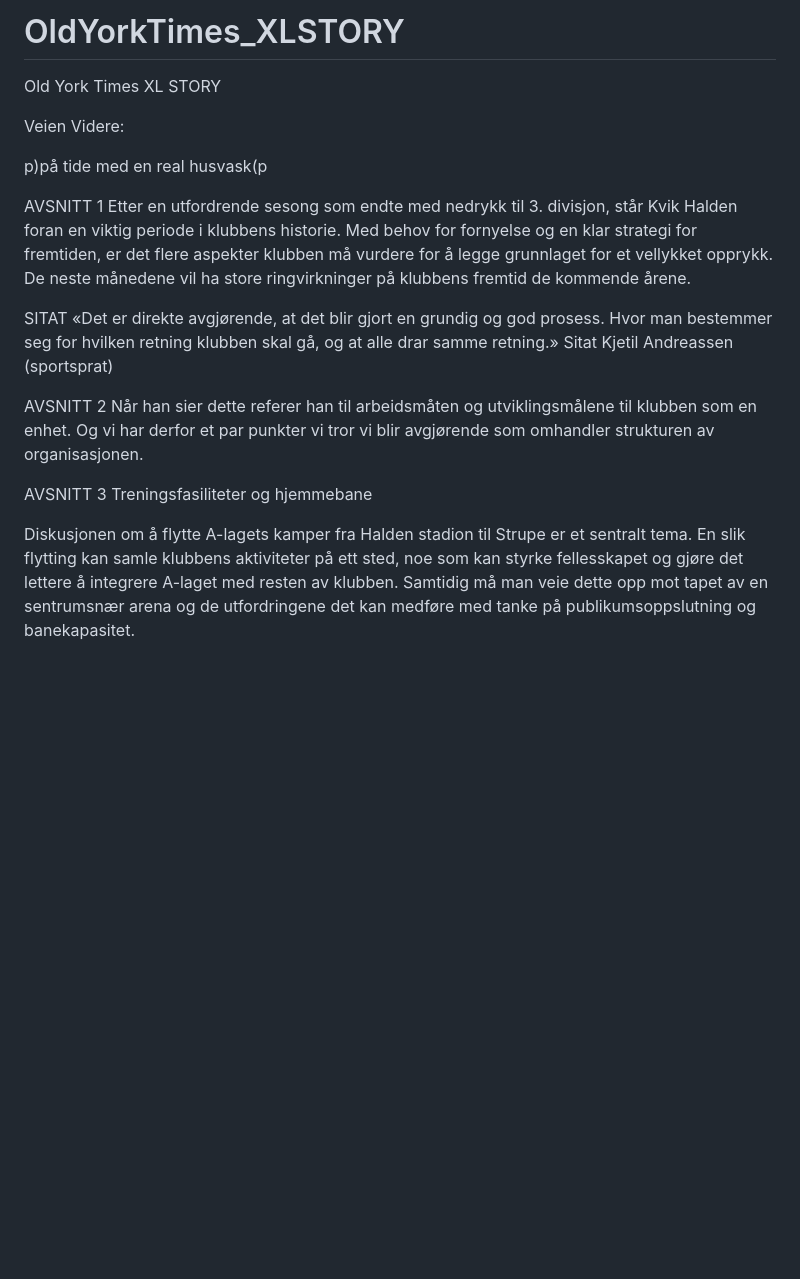
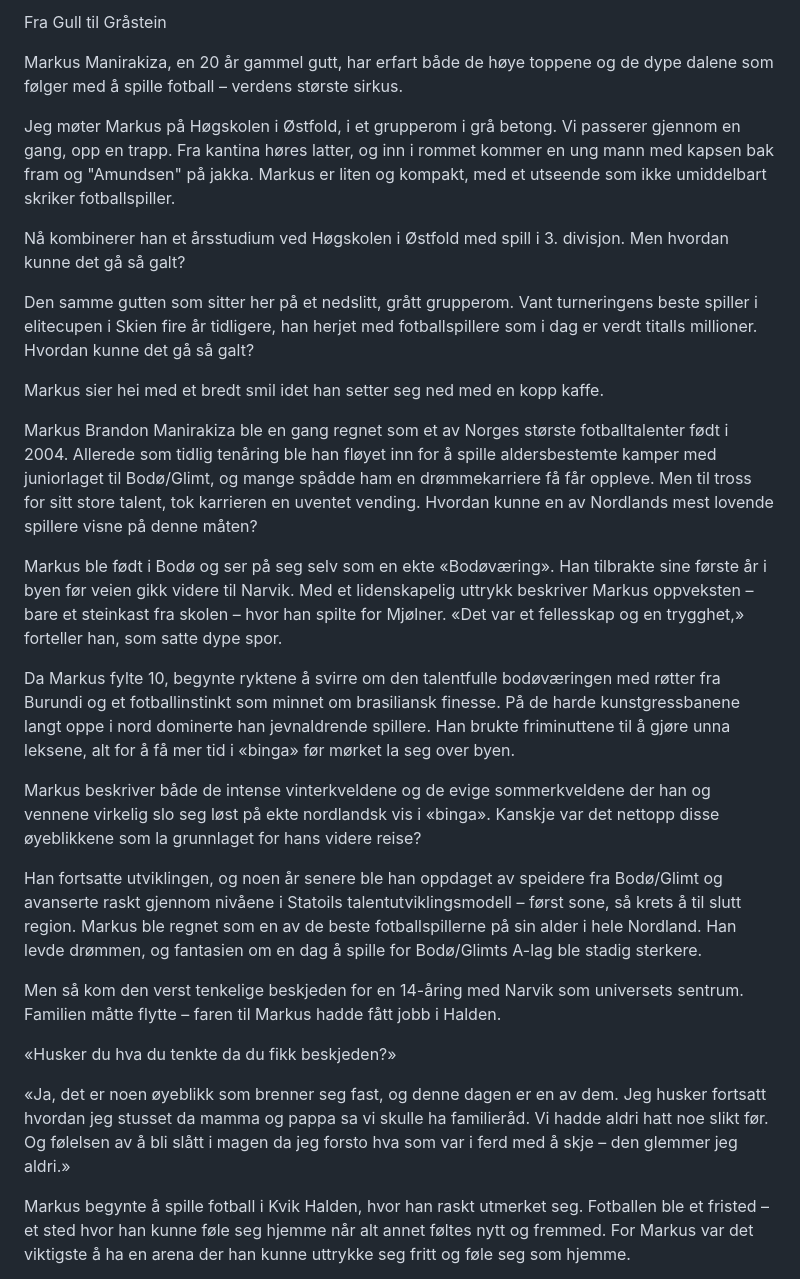
Before and after one commit to AndersKlevaas1/OldYorkTimes_XLSTORY, a Markdown page: README.md, the part around one of its changes. Rendered like a GitHub page; blank space fills up the shorter version.

Commit message:
La inn historie

```diff
--- a/README.md
+++ b/README.md
@@ -1,25 +1,33 @@
-# OldYorkTimes_XLSTORY
- Old York Times XL STORY
+Fra Gull til Gråstein
 
 
-Veien Videre:
+Markus Manirakiza, en 20 år gammel gutt, har erfart både de høye toppene og de dype dalene som følger med å spille fotball – verdens største sirkus.
 
-p)på tide med en real husvask(p
+Jeg møter Markus på Høgskolen i Østfold, i et grupperom i grå betong. Vi passerer gjennom en gang, opp en trapp. Fra kantina høres latter, og inn i rommet kommer en ung mann med kapsen bak fram og "Amundsen" på jakka. Markus er liten og kompakt, med et utseende som ikke umiddelbart skriker fotballspiller.
 
-AVSNITT 1
-Etter en utfordrende sesong som endte med nedrykk til 3. divisjon, står Kvik Halden foran en viktig periode i klubbens historie. Med behov for fornyelse og en klar strategi for fremtiden, er det flere aspekter klubben må vurdere for å legge grunnlaget for et vellykket opprykk.
-De neste månedene vil ha store ringvirkninger på klubbens fremtid de kommende årene.
+Nå kombinerer han et årsstudium ved Høgskolen i Østfold med spill i 3. divisjon. Men hvordan kunne det gå så galt?
 
-SITAT
-«Det er direkte avgjørende, at det blir gjort en grundig og god prosess. Hvor man bestemmer seg for hvilken retning klubben skal gå, og at alle drar samme retning.»
-Sitat Kjetil Andreassen (sportsprat)
+Den samme gutten som sitter her på et nedslitt, grått grupperom. Vant turneringens beste spiller i elitecupen i Skien fire år tidligere, han herjet med fotballspillere som i dag er verdt titalls millioner. Hvordan kunne det gå så galt?
 
 
-AVSNITT 2
-Når han sier dette referer han til arbeidsmåten og utviklingsmålene til klubben som en enhet. Og vi har derfor et par punkter vi tror vi blir avgjørende som omhandler strukturen av organisasjonen.
+Markus sier hei med et bredt smil idet han setter seg ned med en kopp kaffe.
+
+Markus Brandon Manirakiza ble en gang regnet som et av Norges største fotballtalenter født i 2004. Allerede som tidlig tenåring ble han fløyet inn for å spille aldersbestemte kamper med juniorlaget til Bodø/Glimt, og mange spådde ham en drømmekarriere få får oppleve. Men til tross for sitt store talent, tok karrieren en uventet vending. Hvordan kunne en av Nordlands mest lovende spillere visne på denne måten?
 
 
-AVSNITT 3
-Treningsfasiliteter og hjemmebane
+Markus ble født i Bodø og ser på seg selv som en ekte «Bodøværing». Han tilbrakte sine første år i byen før veien gikk videre til Narvik. Med et lidenskapelig uttrykk beskriver Markus oppveksten – bare et steinkast fra skolen – hvor han spilte for Mjølner. «Det var et fellesskap og en trygghet,» forteller han, som satte dype spor.
 
-Diskusjonen om å flytte A-lagets kamper fra Halden stadion til Strupe er et sentralt tema. En slik flytting kan samle klubbens aktiviteter på ett sted, noe som kan styrke fellesskapet og gjøre det lettere å integrere A-laget med resten av klubben. Samtidig må man veie dette opp mot tapet av en sentrumsnær arena og de utfordringene det kan medføre med tanke på publikumsoppslutning og banekapasitet.
+Da Markus fylte 10, begynte ryktene å svirre om den talentfulle bodøværingen med røtter fra Burundi og et fotballinstinkt som minnet om brasiliansk finesse. På de harde kunstgressbanene langt oppe i nord dominerte han jevnaldrende spillere. Han brukte friminuttene til å gjøre unna leksene, alt for å få mer tid i «binga» før mørket la seg over byen.
+
+Markus beskriver både de intense vinterkveldene og de evige sommerkveldene der han og vennene virkelig slo seg løst på ekte nordlandsk vis i «binga». Kanskje var det nettopp disse øyeblikkene som la grunnlaget for hans videre reise?
+
+Han fortsatte utviklingen, og noen år senere ble han oppdaget av speidere fra Bodø/Glimt og avanserte raskt gjennom nivåene i Statoils talentutviklingsmodell – først sone, så krets å til slutt region. Markus ble regnet som en av de beste fotballspillerne på sin alder i hele Nordland. Han levde drømmen, og fantasien om en dag å spille for Bodø/Glimts A-lag ble stadig sterkere.
+
+Men så kom den verst tenkelige beskjeden for en 14-åring med Narvik som universets sentrum. Familien måtte flytte – faren til Markus hadde fått jobb i Halden.
+
+«Husker du hva du tenkte da du fikk beskjeden?»
+
+«Ja, det er noen øyeblikk som brenner seg fast, og denne dagen er en av dem. Jeg husker fortsatt hvordan jeg stusset da mamma og pappa sa vi skulle ha familieråd. Vi hadde aldri hatt noe slikt før. Og følelsen av å bli slått i magen da jeg forsto hva som var i ferd med å skje – den glemmer jeg aldri.»
+
+Markus begynte å spille fotball i Kvik Halden, hvor han raskt utmerket seg. Fotballen ble et fristed – et sted hvor han kunne føle seg hjemme når alt annet føltes nytt og fremmed. For Markus var det viktigste å ha en arena der han kunne uttrykke seg fritt og føle seg som hjemme.
+
```
Also changed, not shown: other parts of README.md (+46 -30 lines).
